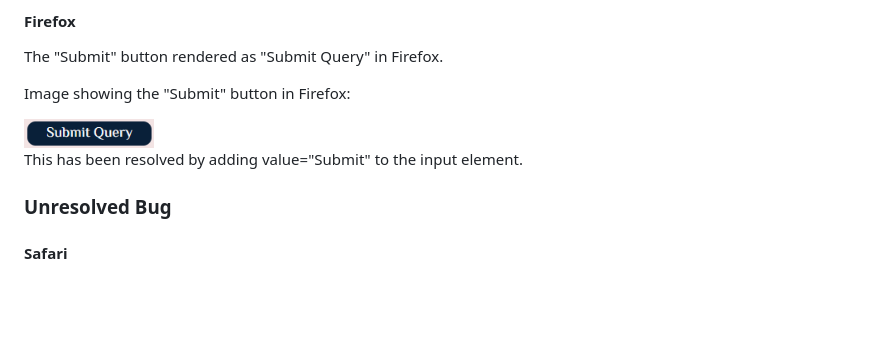
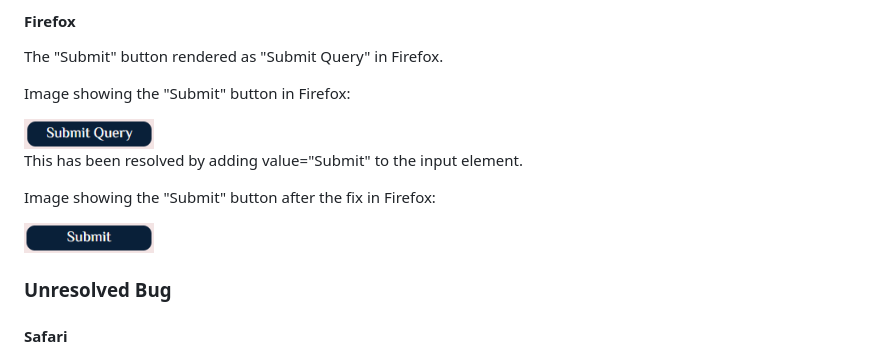
Before and after one commit to ShizukaDonaghue/serene-meditation, a Markdown page: README.md, the part around the change. Drawn GitHub-style; pictures changed too: docs/images/submit-button-firefox-after-fix.png (added); blank space fills up the shorter version.

Commit message:
Add image of submit button after bug fix for Firefox in README.md

```diff
--- a/README.md
+++ b/README.md
@@ -197,8 +197,9 @@ Image showing the "Submit" button in Firefox:
 
 This has been resolved by adding value="Submit" to the input element.
 
+Image showing the "Submit" button after the fix in Firefox:
 
-
+<img src="docs/images/submit-button-firefox-after-fix.png" alt="Image showing the submit button in Firefox" width=130>
 
 ### Unresolved Bug
 #### Safari
```
